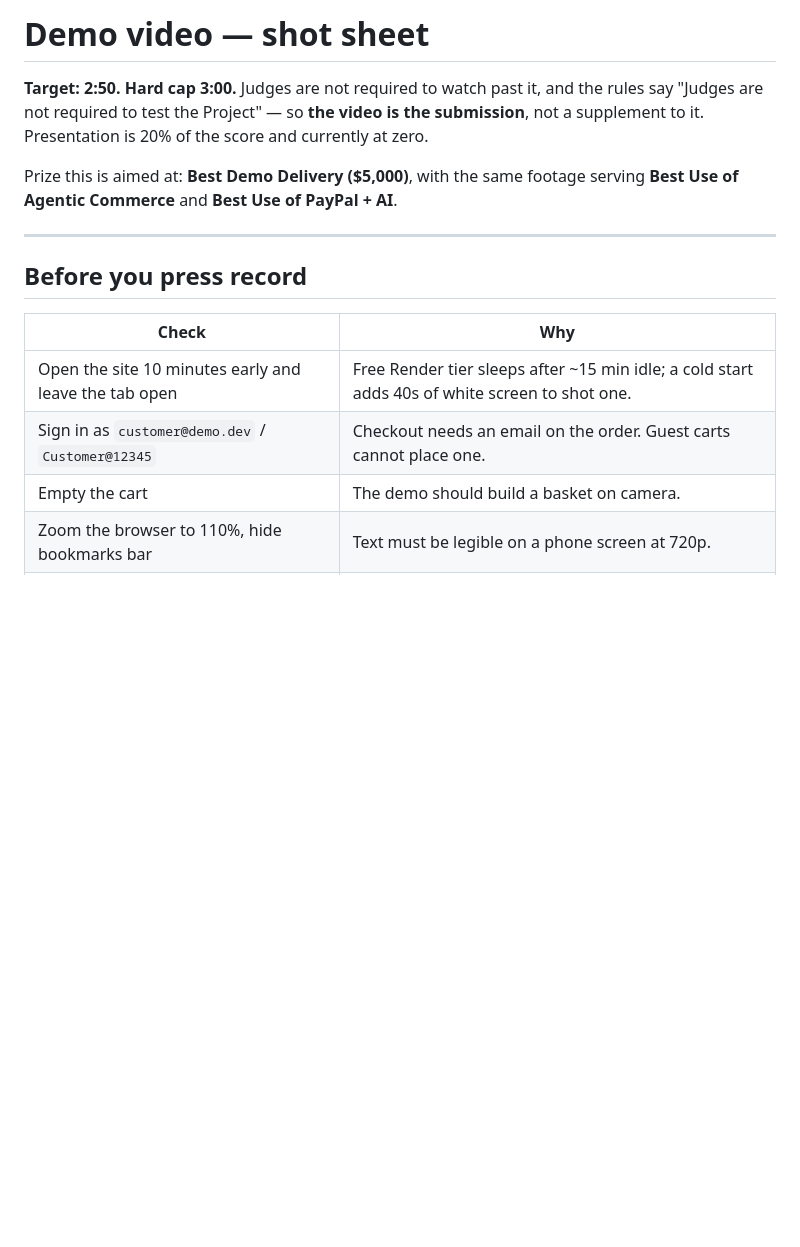
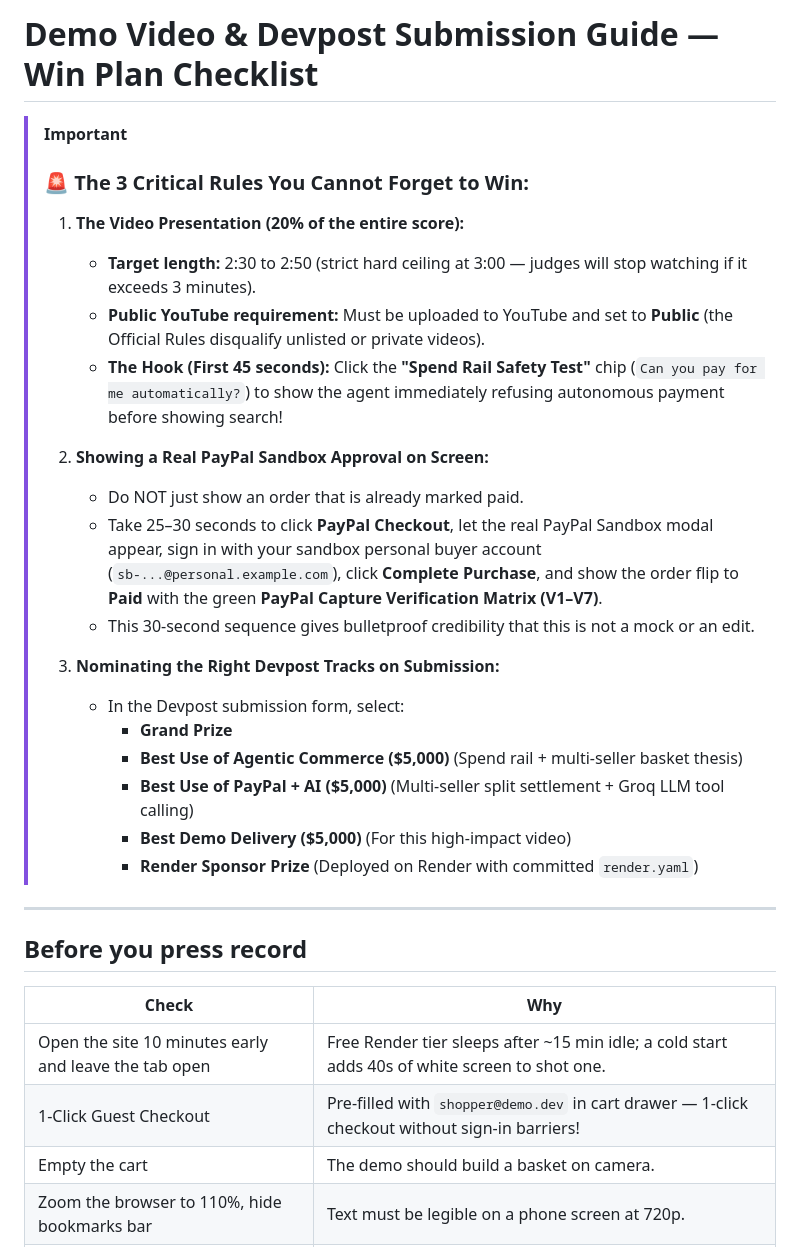
Before and after one commit to uttamongithb1/paypal-hackathon, a Markdown page: VIDEO_SCRIPT.md, the part around the change. Drawn GitHub-style; blank space fills up the shorter version.

Commit message:
docs: add winning rules, sandbox capture guide, and Devpost tracks to VIDEO_SCRIPT.md

```diff
--- a/VIDEO_SCRIPT.md
+++ b/VIDEO_SCRIPT.md
@@ -1,11 +1,24 @@
-# Demo video — shot sheet
+# Demo Video & Devpost Submission Guide — Win Plan Checklist
 
-**Target: 2:50. Hard cap 3:00.** Judges are not required to watch past it, and the rules say
-"Judges are not required to test the Project" — so **the video is the submission**, not a
-supplement to it. Presentation is 20% of the score and currently at zero.
-
-Prize this is aimed at: **Best Demo Delivery ($5,000)**, with the same footage serving
-**Best Use of Agentic Commerce** and **Best Use of PayPal + AI**.
+> [!IMPORTANT]
+> ### 🚨 The 3 Critical Rules You Cannot Forget to Win:
+> 1. **The Video Presentation (20% of the entire score):**
+>    - **Target length:** 2:30 to 2:50 (strict hard ceiling at 3:00 — judges will stop watching if it exceeds 3 minutes).
+>    - **Public YouTube requirement:** Must be uploaded to YouTube and set to **Public** (the Official Rules disqualify unlisted or private videos).
+>    - **The Hook (First 45 seconds):** Click the **"Spend Rail Safety Test"** chip (`Can you pay for me automatically?`) to show the agent immediately refusing autonomous payment before showing search!
+>
+> 2. **Showing a Real PayPal Sandbox Approval on Screen:**
+>    - Do NOT just show an order that is already marked paid.
+>    - Take 25–30 seconds to click **PayPal Checkout**, let the real PayPal Sandbox modal appear, sign in with your sandbox personal buyer account (`sb-...@personal.example.com`), click **Complete Purchase**, and show the order flip to **Paid** with the green **PayPal Capture Verification Matrix (V1–V7)**.
+>    - This 30-second sequence gives bulletproof credibility that this is not a mock or an edit.
+>
+> 3. **Nominating the Right Devpost Tracks on Submission:**
+>    - In the Devpost submission form, select:
+>      - **Grand Prize**
+>      - **Best Use of Agentic Commerce ($5,000)** (Spend rail + multi-seller basket thesis)
+>      - **Best Use of PayPal + AI ($5,000)** (Multi-seller split settlement + Groq LLM tool calling)
+>      - **Best Demo Delivery ($5,000)** (For this high-impact video)
+>      - **Render Sponsor Prize** (Deployed on Render with committed `render.yaml`)
 
 ---
 
@@ -14,7 +27,7 @@ Prize this is aimed at: **Best Demo Delivery ($5,000)**, with the same footage s
 | Check | Why |
 |---|---|
 | Open the site 10 minutes early and leave the tab open | Free Render tier sleeps after ~15 min idle; a cold start adds 40s of white screen to shot one. |
-| Sign in as `customer@demo.dev` / `Customer@12345` | Checkout needs an email on the order. Guest carts cannot place one. |
+| 1-Click Guest Checkout | Pre-filled with `shopper@demo.dev` in cart drawer — 1-click checkout without sign-in barriers! |
 | Empty the cart | The demo should build a basket on camera. |
 | Zoom the browser to 110%, hide bookmarks bar | Text must be legible on a phone screen at 720p. |
 | Note the PayPal sandbox buyer login | You will type it during the approval — have it on a sticky note, not in a tab. |
```
